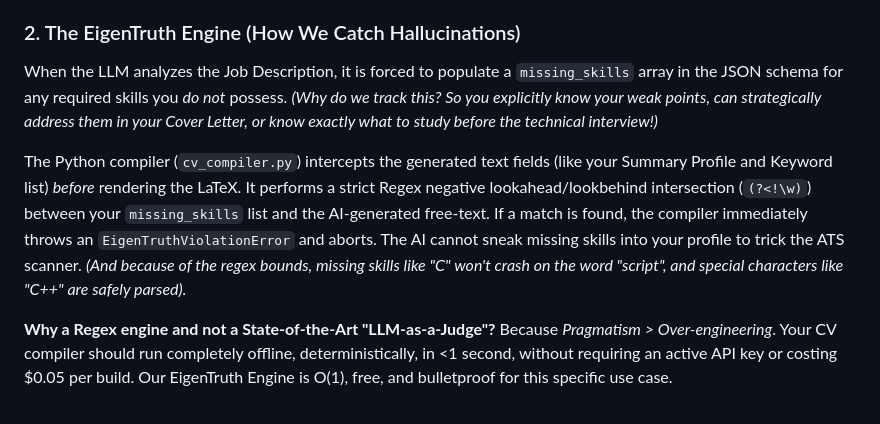
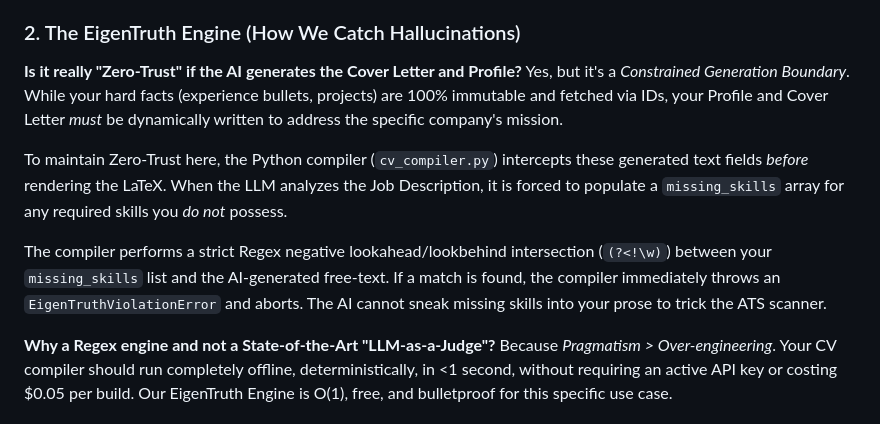
Before and after one commit to Gotili/EigenCV, a Markdown page: README.md, the part around the change. Drawn GitHub-style.

Commit message:
zero trust?

```diff
--- a/README.md
+++ b/README.md
@@ -142,10 +142,12 @@ We do **not** use Vector Databases (Chroma, Pinecone) or traditional RAG embeddi
 Instead of vector search, we use **In-Context Semantic Routing**. We feed your entire JSON database to the LLM and prompt it to output an array of `bullet_ids` that semantically match the Job Description. The LLM acts as the retriever, but the actual text insertion is handled deterministically by Python.
 
 ### 2. The EigenTruth Engine (How We Catch Hallucinations)
-When the LLM analyzes the Job Description, it is forced to populate a `missing_skills` array in the JSON schema for any required skills you *do not* possess. *(Why do we track this? So you explicitly know your weak points, can strategically address them in your Cover Letter, or know exactly what to study before the technical interview!)*
+**Is it really "Zero-Trust" if the AI generates the Cover Letter and Profile?**
+Yes, but it's a *Constrained Generation Boundary*. While your hard facts (experience bullets, projects) are 100% immutable and fetched via IDs, your Profile and Cover Letter *must* be dynamically written to address the specific company's mission.
 
-The Python compiler (`cv_compiler.py`) intercepts the generated text fields (like your Summary Profile and Keyword list) *before* rendering the LaTeX. It performs a strict Regex negative lookahead/lookbehind intersection (`(?<!\w)`) between your `missing_skills` list and the AI-generated free-text.
-If a match is found, the compiler immediately throws an `EigenTruthViolationError` and aborts. The AI cannot sneak missing skills into your profile to trick the ATS scanner. *(And because of the regex bounds, missing skills like "C" won't crash on the word "script", and special characters like "C++" are safely parsed).*
+To maintain Zero-Trust here, the Python compiler (`cv_compiler.py`) intercepts these generated text fields *before* rendering the LaTeX. When the LLM analyzes the Job Description, it is forced to populate a `missing_skills` array for any required skills you *do not* possess.
+
+The compiler performs a strict Regex negative lookahead/lookbehind intersection (`(?<!\w)`) between your `missing_skills` list and the AI-generated free-text. If a match is found, the compiler immediately throws an `EigenTruthViolationError` and aborts. The AI cannot sneak missing skills into your prose to trick the ATS scanner.
 
 **Why a Regex engine and not a State-of-the-Art "LLM-as-a-Judge"?**
 Because *Pragmatism > Over-engineering*. Your CV compiler should run completely offline, deterministically, in <1 second, without requiring an active API key or costing $0.05 per build. Our EigenTruth Engine is O(1), free, and bulletproof for this specific use case.
```
